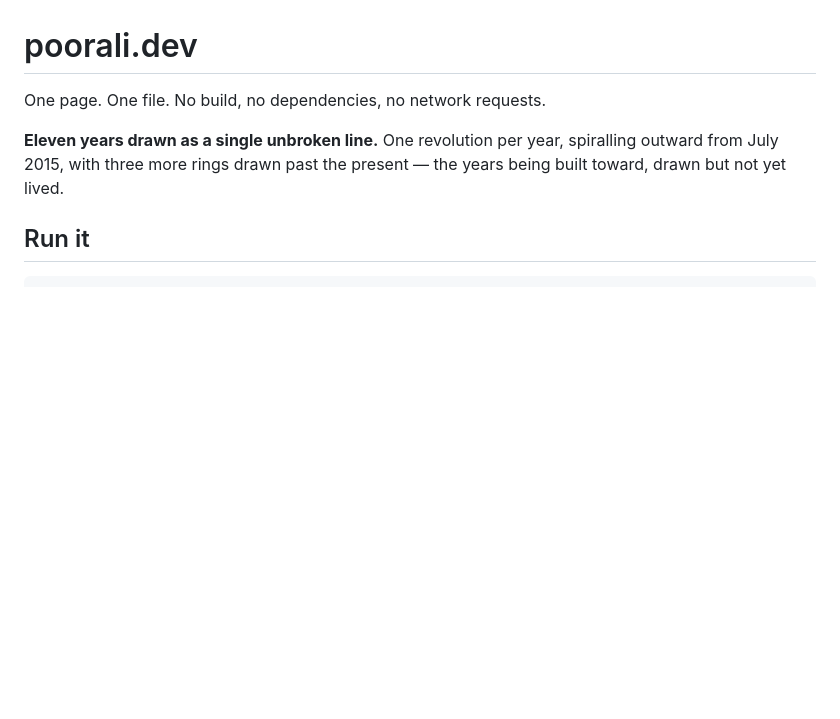
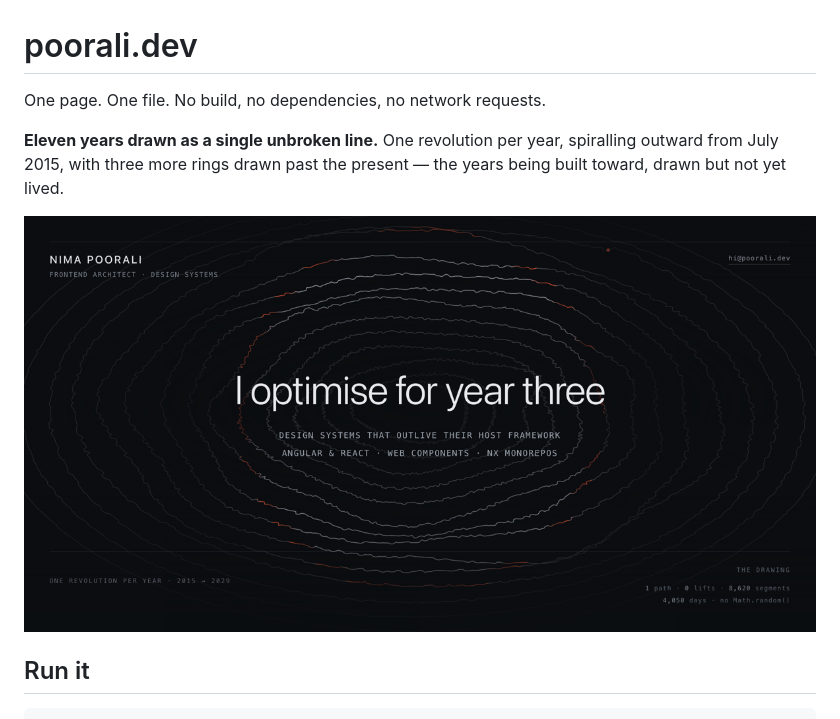
Before and after one commit to poorali/poorali.dev, a Markdown page: README.md, the part around the change. Drawn GitHub-style; blank space fills up the shorter version.

Commit message:
give the readme a face

```diff
--- a/README.md
+++ b/README.md
@@ -5,6 +5,8 @@ One page. One file. No build, no dependencies, no network requests.
 **Eleven years drawn as a single unbroken line.** One revolution per year,
 spiralling outward from July 2015, with three more rings drawn past the
 present — the years being built toward, drawn but not yet lived.
+
+![Eleven years drawn as one unbroken line — 1 path, 0 lifts, no Math.random()](og.png)
 
 ## Run it
 
```
